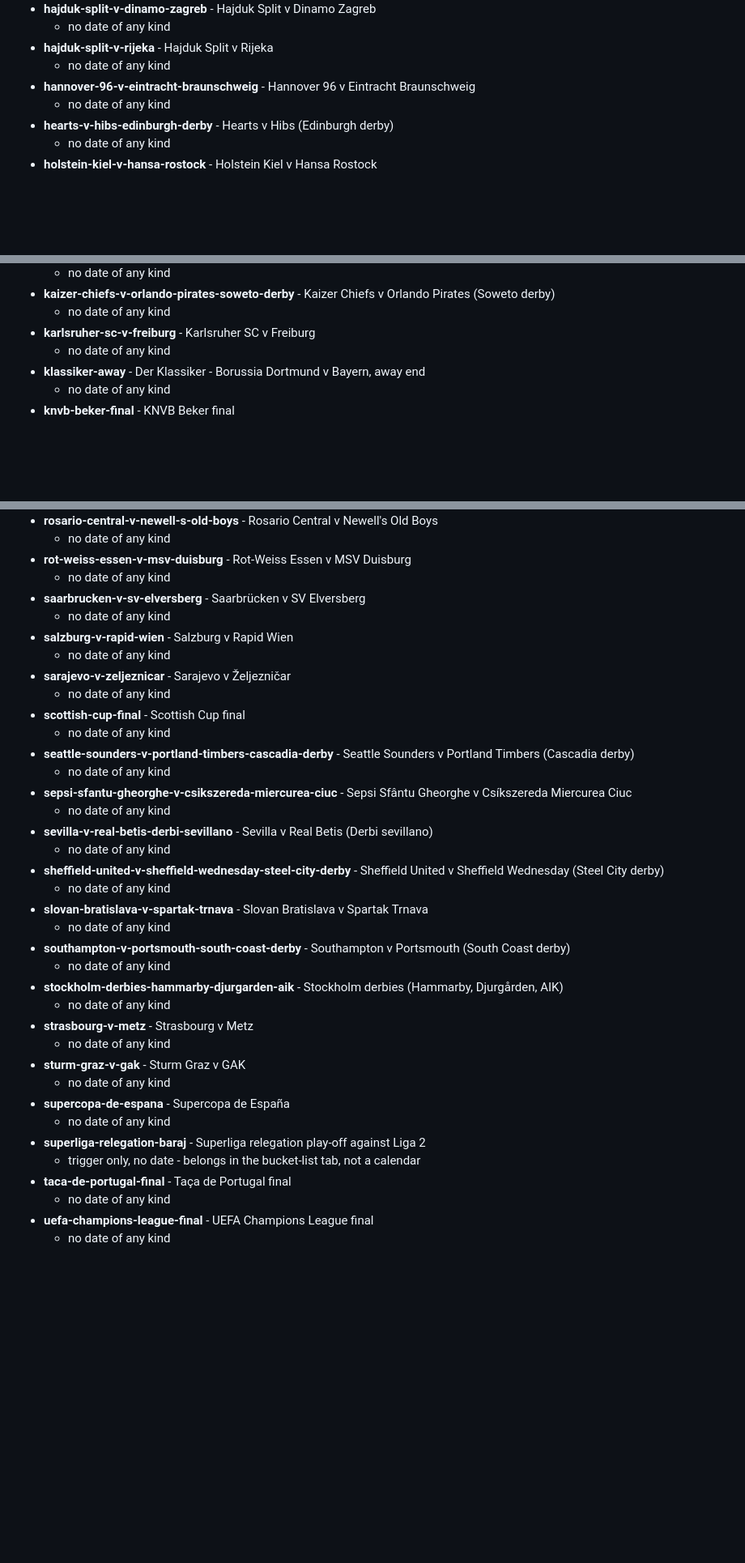
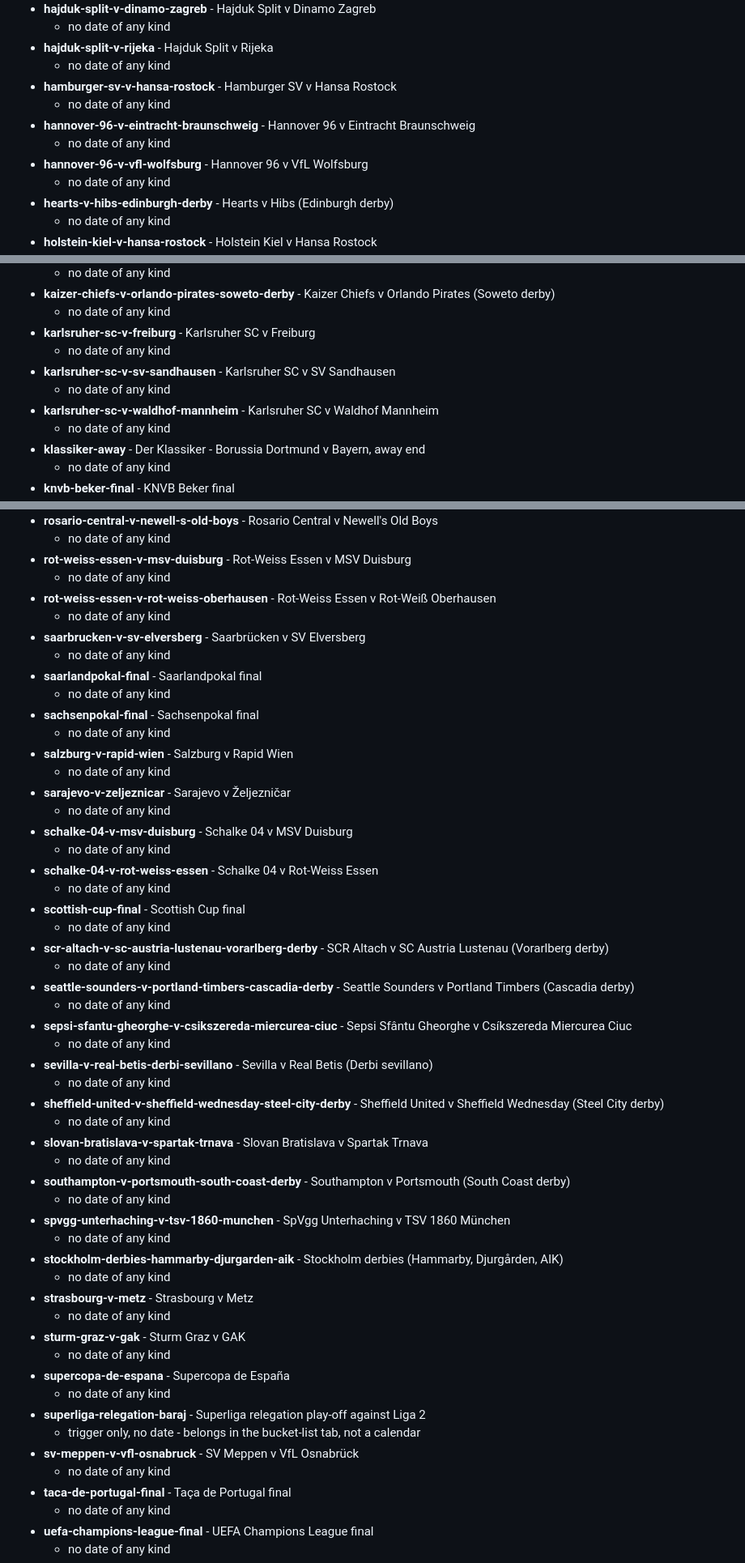
Before and after one commit to AlexGrozavul/Football, a Markdown page: calendars/skipped.md, 3 parts joined by grey strips. Shown at 81% size. GitHub-like rendering; blank space fills up the shorter version.

```diff
--- a/calendars/skipped.md
+++ b/calendars/skipped.md
@@ -142,7 +180,11 @@ deliberate exclusion or a field you still need to fill in.
   - no date of any kind
 - **hajduk-split-v-rijeka** - Hajduk Split v Rijeka
   - no date of any kind
+- **hamburger-sv-v-hansa-rostock** - Hamburger SV v Hansa Rostock
+  - no date of any kind
 - **hannover-96-v-eintracht-braunschweig** - Hannover 96 v Eintracht Braunschweig
+  - no date of any kind
+- **hannover-96-v-vfl-wolfsburg** - Hannover 96 v VfL Wolfsburg
   - no date of any kind
 - **hearts-v-hibs-edinburgh-derby** - Hearts v Hibs (Edinburgh derby)
   - no date of any kind
@@ -165,6 +207,10 @@ deliberate exclusion or a field you still need to fill in.
 - **kaizer-chiefs-v-orlando-pirates-soweto-derby** - Kaizer Chiefs v Orlando Pirates (Soweto derby)
   - no date of any kind
 - **karlsruher-sc-v-freiburg** - Karlsruher SC v Freiburg
+  - no date of any kind
+- **karlsruher-sc-v-sv-sandhausen** - Karlsruher SC v SV Sandhausen
+  - no date of any kind
+- **karlsruher-sc-v-waldhof-mannheim** - Karlsruher SC v Waldhof Mannheim
   - no date of any kind
 - **klassiker-away** - Der Klassiker - Borussia Dortmund v Bayern, away end
   - no date of any kind
@@ -272,13 +330,25 @@ deliberate exclusion or a field you still need to fill in.
   - no date of any kind
 - **rot-weiss-essen-v-msv-duisburg** - Rot-Weiss Essen v MSV Duisburg
   - no date of any kind
+- **rot-weiss-essen-v-rot-weiss-oberhausen** - Rot-Weiss Essen v Rot-Weiß Oberhausen
+  - no date of any kind
 - **saarbrucken-v-sv-elversberg** - Saarbrücken v SV Elversberg
+  - no date of any kind
+- **saarlandpokal-final** - Saarlandpokal final
+  - no date of any kind
+- **sachsenpokal-final** - Sachsenpokal final
   - no date of any kind
 - **salzburg-v-rapid-wien** - Salzburg v Rapid Wien
   - no date of any kind
 - **sarajevo-v-zeljeznicar** - Sarajevo v Željezničar
   - no date of any kind
+- **schalke-04-v-msv-duisburg** - Schalke 04 v MSV Duisburg
+  - no date of any kind
+- **schalke-04-v-rot-weiss-essen** - Schalke 04 v Rot-Weiss Essen
+  - no date of any kind
 - **scottish-cup-final** - Scottish Cup final
+  - no date of any kind
+- **scr-altach-v-sc-austria-lustenau-vorarlberg-derby** - SCR Altach v SC Austria Lustenau (Vorarlberg derby)
   - no date of any kind
 - **seattle-sounders-v-portland-timbers-cascadia-derby** - Seattle Sounders v Portland Timbers (Cascadia derby)
   - no date of any kind
@@ -292,6 +362,8 @@ deliberate exclusion or a field you still need to fill in.
   - no date of any kind
 - **southampton-v-portsmouth-south-coast-derby** - Southampton v Portsmouth (South Coast derby)
   - no date of any kind
+- **spvgg-unterhaching-v-tsv-1860-munchen** - SpVgg Unterhaching v TSV 1860 München
+  - no date of any kind
 - **stockholm-derbies-hammarby-djurgarden-aik** - Stockholm derbies (Hammarby, Djurgården, AIK)
   - no date of any kind
 - **strasbourg-v-metz** - Strasbourg v Metz
@@ -302,6 +374,8 @@ deliberate exclusion or a field you still need to fill in.
   - no date of any kind
 - **superliga-relegation-baraj** - Superliga relegation play-off against Liga 2
   - trigger only, no date - belongs in the bucket-list tab, not a calendar
+- **sv-meppen-v-vfl-osnabruck** - SV Meppen v VfL Osnabrück
+  - no date of any kind
 - **taca-de-portugal-final** - Taça de Portugal final
   - no date of any kind
 - **uefa-champions-league-final** - UEFA Champions League final
```
Also changed, not shown: other parts of calendars/skipped.md (+72 -0 lines).
